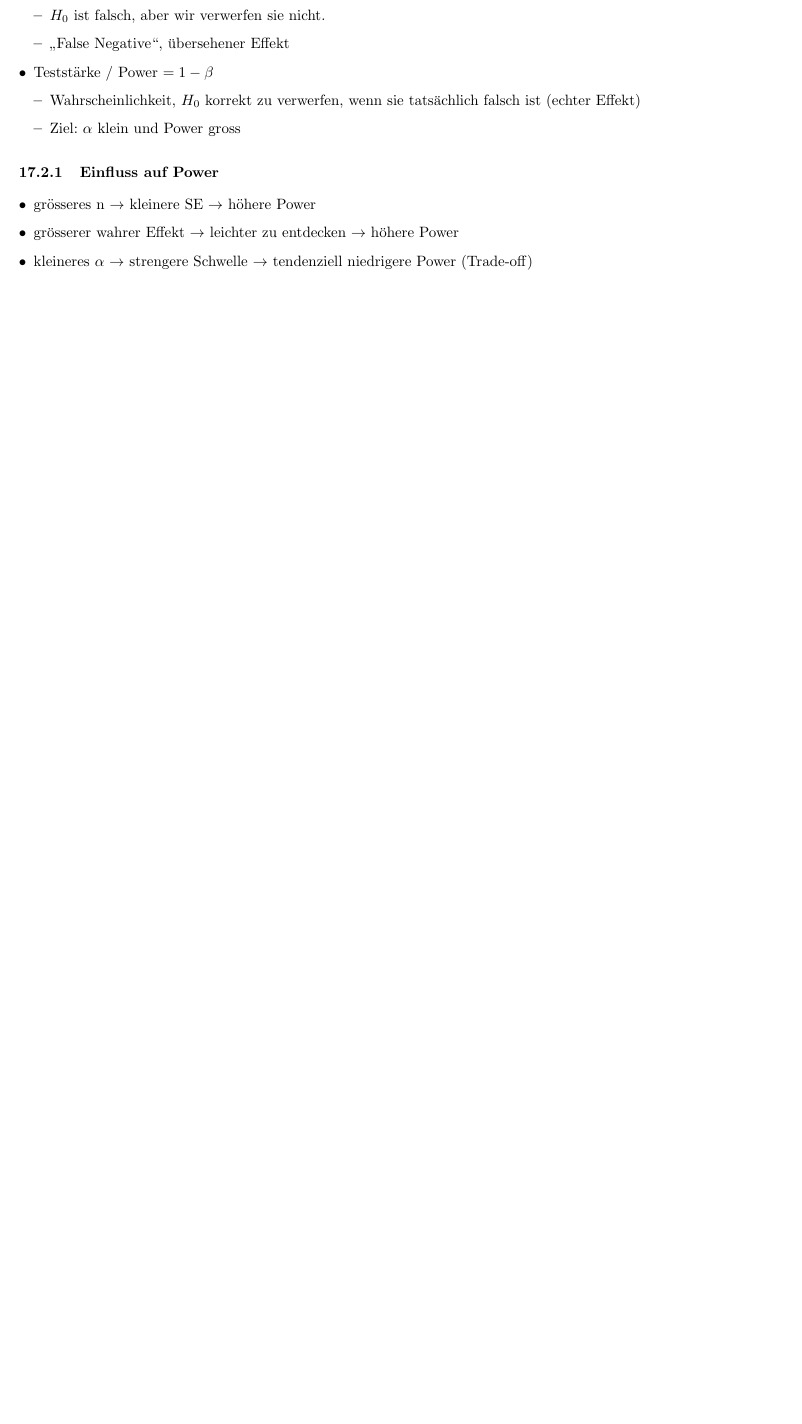
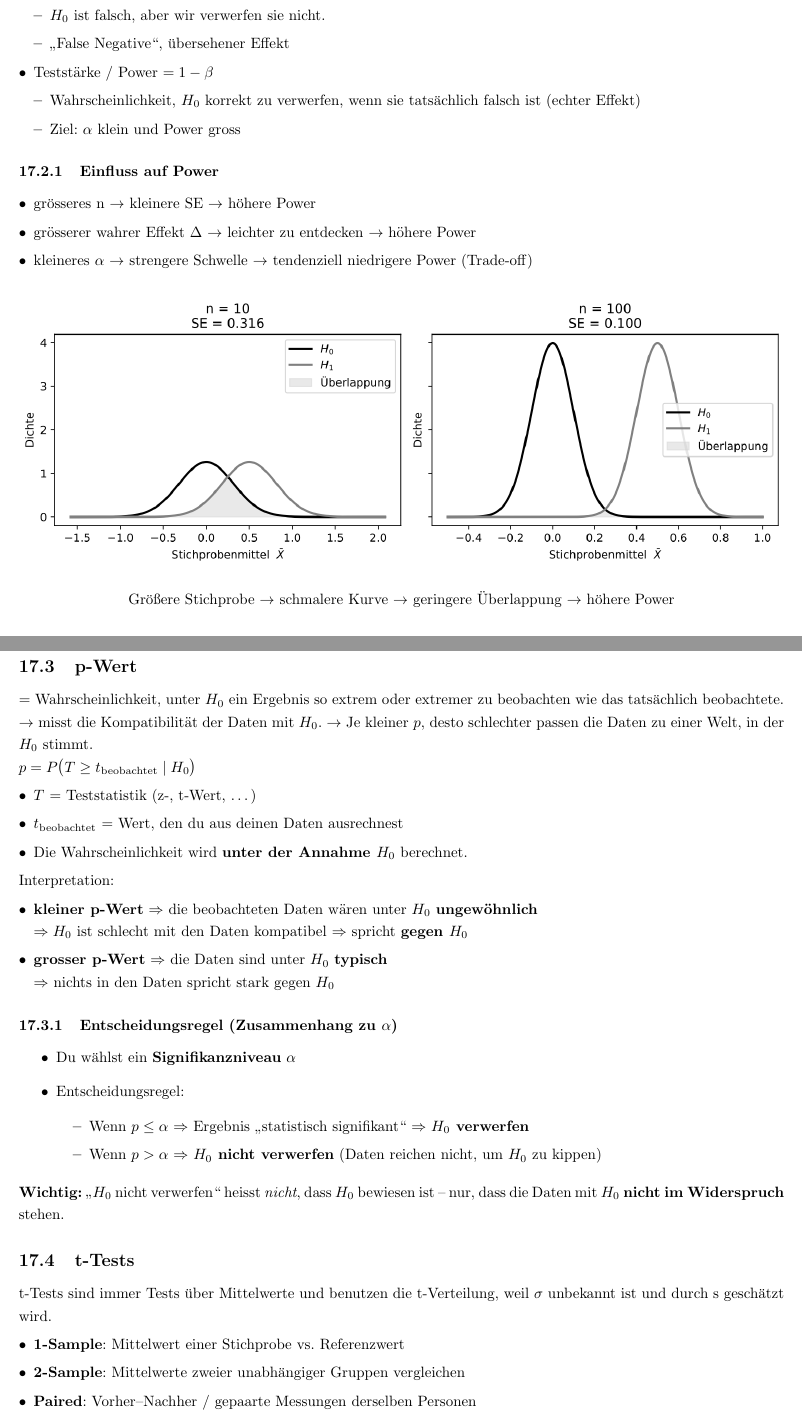
Before and after one commit to flurinasophie/Statistik_fuer_Data_Science_Summary, a LaTeX document (main.tex): part of page 27 of 33 before the commit and two parts of pages 27 and 28 of 35 after it, the two joined at a grey line, cut so that both start at the same text, the shorter picture padded with empty space. Compiled offline with pdfLaTeX.

Commit message:
Finished Lecture 7

```diff
--- a/main.tex
+++ b/main.tex
@@ -1125,6 +1125,49 @@ $H_0$ ist falsch & Fehler 2.\ Art ($\beta$) & korrekt (Power $= 1-\beta$) \\
 \subsubsection{Einfluss auf Power}
 \begin{itemize}[itemsep=0.4em, topsep=0.4em, parsep=0em, labelsep=0.5em, leftmargin=*, align=parleft]
     \item grösseres n $\rightarrow$ kleinere SE $\rightarrow$ höhere Power
-    \item grösserer wahrer Effekt $\rightarrow$ leichter zu entdecken $\rightarrow$ höhere Power
+    \item grösserer wahrer Effekt $\Delta$ $\rightarrow$ leichter zu entdecken $\rightarrow$ höhere Power
     \item kleineres $\alpha$ $\rightarrow$ strengere Schwelle $\rightarrow$ tendenziell niedrigere Power (Trade-off)
 \end{itemize}
+\begin{figure}[H]
+    \centering
+    \includegraphics[width=\textwidth]{img/EinflussAufPower.png}
+\end{figure}
+\begin{center}
+Größere Stichprobe $\rightarrow$ schmalere Kurve $\rightarrow$ geringere Überlappung $\rightarrow$ höhere Power
+\end{center}
+
+\subsection{p-Wert}
+= Wahrscheinlichkeit, unter $H_0$ ein Ergebnis so extrem oder extremer zu beobachten wie das tatsächlich beobachtete.\\
+$\rightarrow$ misst die Kompatibilität der Daten mit $H_0$. $\rightarrow$ Je kleiner $p$, desto schlechter passen die Daten zu einer Welt, in der $H_0$ stimmt.\\
+$p = P\bigl(T \ge t_{\text{beobachtet}} \mid H_0\bigr)$
+\begin{itemize}[itemsep=0.4em, topsep=0.4em, parsep=0em, labelsep=0.5em, leftmargin=*, align=parleft]
+  \item $T$ = Teststatistik (z-, t-Wert, \dots)
+  \item $t_{\text{beobachtet}}$ = Wert, den du aus deinen Daten ausrechnest
+  \item Die Wahrscheinlichkeit wird \textbf{unter der Annahme $H_0$} berechnet.
+\end{itemize}
+Interpretation:
+\begin{itemize}[itemsep=0.4em, topsep=0.4em, parsep=0em, labelsep=0.5em, leftmargin=*, align=parleft]
+  \item \textbf{kleiner p-Wert} $\Rightarrow$ die beobachteten Daten wären unter $H_0$ \textbf{ungewöhnlich} \\
+        $\Rightarrow H_0$ ist schlecht mit den Daten kompatibel $\Rightarrow$ spricht \textbf{gegen $H_0$}
+  \item \textbf{grosser p-Wert} $\Rightarrow$ die Daten sind unter $H_0$ \textbf{typisch} \\
+        $\Rightarrow$ nichts in den Daten spricht stark gegen $H_0$
+\end{itemize}
+
+\subsubsection{Entscheidungsregel (Zusammenhang zu $\alpha$)}
+\begin{itemize}
+  \item Du wählst ein \textbf{Signifikanzniveau} $\alpha$
+  \item Entscheidungsregel:
+  \begin{itemize}
+    \item Wenn \textbf{$p \le \alpha$} $\Rightarrow$ Ergebnis „statistisch signifikant“ $\Rightarrow$ \textbf{$H_0$ verwerfen}
+    \item Wenn \textbf{$p > \alpha$} $\Rightarrow$ \textbf{$H_0$ nicht verwerfen} (Daten reichen nicht, um $H_0$ zu kippen)
+  \end{itemize}
+\end{itemize}
+\textbf{Wichtig:} „$H_0$ nicht verwerfen“ heisst \emph{nicht}, dass $H_0$ bewiesen ist – nur, dass die Daten mit $H_0$ \textbf{nicht im Widerspruch} stehen.
+
+\subsection{t-Tests}
+t-Tests sind immer Tests über Mittelwerte und benutzen die t-Verteilung, weil $\sigma$ unbekannt ist und durch s geschätzt wird.
+\begin{itemize}[itemsep=0.4em, topsep=0.4em, parsep=0em, labelsep=0.5em, leftmargin=*, align=parleft]
+    \item \textbf{1-Sample}: Mittelwert einer Stichprobe vs. Referenzwert
+    \item \textbf{2-Sample}: Mittelwerte zweier unabhängiger Gruppen vergleichen
+    \item \textbf{Paired}: Vorher–Nachher / gepaarte Messungen derselben Personen
+\end{itemize}
@@ -1130,0 +1182 @@ $H_0$ ist falsch & Fehler 2.\ Art ($\beta$) & korrekt (Power $= 1-\beta$) \\
+t = \frac{\bar{x}_1 - \bar{x}_2}{s_p \sqrt{\frac{1}{n_1} + \frac{1}{n_2}}}
```
Also changed, not shown: img/EinflussAufPower.png (added), img/tTests.png (added), main.tex (43 more changed lines), 1 other file.
